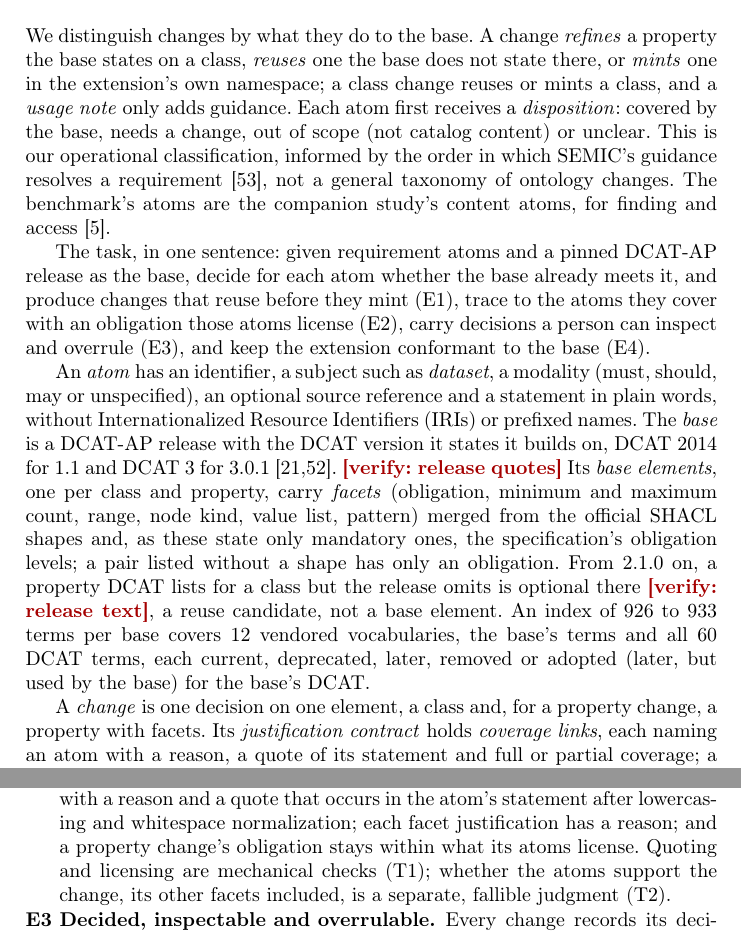
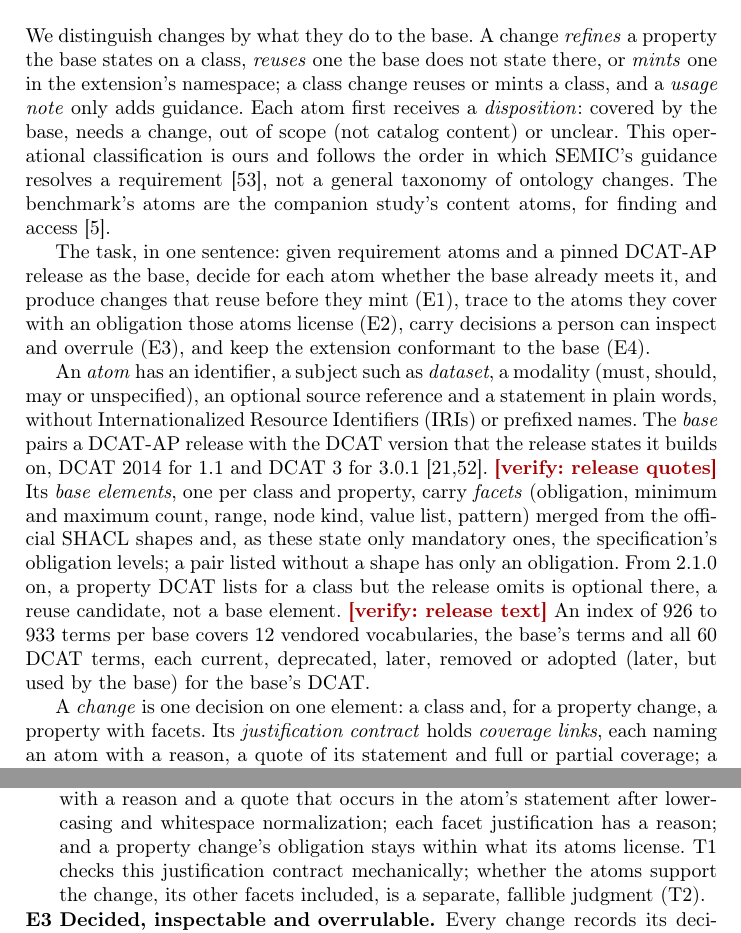
Before and after one commit to jundahuang9123/requirement-based-dcat-profile-extensioner, a LaTeX paper (paper/main.tex, which reads paper/sections/03-problem.tex): two parts of pages 5 and 6 of 34, joined at a grey line, cut so that both start at the same text. Compiled offline with pdfLaTeX.

Commit message:
Paper: Sect. 3 being cut to budget (in progress)

```diff
--- a/paper/sections/03-problem.tex
+++ b/paper/sections/03-problem.tex
@@ -9,10 +9,10 @@
 \section{Changes for a DCAT-AP Extension}\label{sec:problem}
 
 We distinguish changes by what they do to the base. A change \emph{refines} a property the base states on a class,
-\emph{reuses} one the base does not state there, or \emph{mints} one in the extension's own name\-space; a class % src: @5ffd56e B/contracts.py:37-46 (six ChangeKind values)
+\emph{reuses} one the base does not state there, or \emph{mints} one in the extension's name\-space; a class % src: @5ffd56e B/contracts.py:37-46 (six ChangeKind values)
 change reuses or mints a class, and a \emph{usage note} only adds guidance. Each atom first receives a % src: @5ffd56e B/contracts.py:699-706 (usage notes are not scored)
-\emph{disposition}: covered by the base, needs a change, out of scope (not catalog content) or unclear. This is our % src: @5ffd56e B/contracts.py:65-70 (four AtomDisposition values); B/engine/prompts.py:62-64
-operational classification, informed by the order in which \ac{SEMIC}'s guidance resolves a % src: LIT G3-S01 (four-rung ladder; implemented, Ours): docs/literature-steps.md:74
+\emph{disposition}: covered by the base, needs a change, out of scope (not catalog content) or unclear. This % src: @5ffd56e B/contracts.py:65-70 (four AtomDisposition values); B/engine/prompts.py:62-64
+operational classification is ours and follows the order in which \ac{SEMIC}'s guidance resolves a % src: LIT G3-S01 (four-rung ladder; implemented, Ours): docs/literature-steps.md:74
 requirement~\cite{semicreuse2026}, not a general taxonomy of ontology changes. The benchmark's atoms are the companion
 study's content atoms, for finding and access~\cite{anon2027rq1}. % src: RQ1 L61-64, L174-182, L412-414 (scored content atoms)
 
@@ -23,13 +23,13 @@
 
 An \emph{atom} has an identifier, a subject such as \emph{dataset}, a modality (must, should, may or unspecified), % src: @5ffd56e B/contracts.py:32 (Modality), 133-151 (Atom)
 an optional source reference and a statement in plain words, without \acp{IRI} or prefixed names. The \emph{base} % src: @5ffd56e B/engine/intake.py:39-51 (an IRI or a prefixed name is an intake error)
-is a \acs{DCAT-AP} release with the \acs{DCAT} version it states it builds on, DCAT~2014 for 1.1 and DCAT~3 for % src: @5ffd56e B/contracts.py:238-250 (DcatBasis); B/data/base-profiles/dcat-ap-1.1/profile.yaml:33; B/data/base-profiles/dcat-ap-3.0.1/profile.yaml:43
+pairs a \acs{DCAT-AP} release with the \acs{DCAT} version that the release states it builds on, DCAT~2014 for 1.1 and DCAT~3 for % src: @5ffd56e B/contracts.py:238-250 (DcatBasis); B/data/base-profiles/dcat-ap-1.1/profile.yaml:33; B/data/base-profiles/dcat-ap-3.0.1/profile.yaml:43
 3.0.1~\cite{dcatap11,semicdcatap301}. \verify{release quotes} Its \emph{base elements}, one per class and property, % src: DCS §1.2 (the quotes are recorded in profile.yaml, not re-checked against the releases)
 carry \emph{facets} (obligation, minimum and maximum count, range, node kind, value list, pattern) merged from the % src: @5ffd56e B/contracts.py:194-217 (Facets, BaseElement); B/knowledge/shacl_reader.py:79-106
 official \ac{SHACL} shapes and, as these state only mandatory ones, the specification's obligation levels; a pair % src: @5ffd56e B/knowledge/base_profile.py:233-240; @5ffd56e docs/conformance.md:34-36; KCU §1.3
 listed without a shape has only an obligation. % src: @5ffd56e B/knowledge/base_profile.py:76-81, 245-266; DCS §3
-From 2.1.0 on, a property \acs{DCAT} lists for a class but the release omits is optional there % src: DCS §1.2 (2.1.0, 2.1.1, 3.0.0, 3.0.1: unlisted_dcat_properties optional); @5ffd56e B/contracts.py:246-248
-\verify{release text}, a reuse candidate, not a base element. % src: DCS §7 item 15; @5ffd56e B/engine/retrieve.py:134-156; B/engine/verify.py:319-320 (constraining it is an addition)
+From 2.1.0 on, a property \acs{DCAT} lists for a class but the release omits is optional there, a reuse % src: DCS §1.2 (2.1.0, 2.1.1, 3.0.0, 3.0.1: unlisted_dcat_properties optional); @5ffd56e B/contracts.py:246-248
+candidate, not a base element. \verify{release text} % src: DCS §7 item 15; @5ffd56e B/engine/retrieve.py:134-156; B/engine/verify.py:319-320 (constraining it is an addition)
 An index of 926 to 933 terms per base covers 12 vendored vocabularies, the base's terms and all 60 % src: paper/inputs/tool-facts-main-5ffd56e.txt:2, 6-14 (926 to 933; 12 vocabularies); DCS §1.1 (60 DCAT terms), §2.3; @5ffd56e B/knowledge/__init__.py:80-129
 \acs{DCAT} terms, each current, deprecated, later, removed or adopted (later, but used by the base) for the base's % src: @5ffd56e B/knowledge/dcat_state.py:127-146; B/knowledge/__init__.py:63-69 (adopted); DCS §2.2
 \acs{DCAT}.
@@ -93,6 +93,6 @@
   \end{tabular}
 \end{table}
 
-A \emph{change} is one decision on one element, a class and, for a property change, a property with facets. % src: @5ffd56e B/contracts.py:385-420 (ProfileChange)
-Its \emph{justification contract} holds \emph{coverage links}, each naming an atom with a reason, a quote of its % src: @5ffd56e B/contracts.py:334-340 (CoverageLink)
-statement and full or partial coverage; a \emph{facet justification} per facet set, with the base value beside the % src: @5ffd56e B/contracts.py:343-356 (FacetJustification; status filled by V3: B/engine/verify.py:310-317)
+A \emph{change} is one decision on one element: a class and, for a property change, a property with facets. % src: @5ffd56e B/contracts.py:385-420 (ProfileChange)
+Its \emph{justification contract} holds \emph{coverage links}, each naming an % src: @5ffd56e B/contracts.py:334-340 (CoverageLink)
+atom with a reason, a quote of its statement and full or partial coverage; a \emph{facet justification} per facet % src: @5ffd56e B/contracts.py:343-356 (FacetJustification; status filled by V3: B/engine/verify.py:310-317)
@@ -110,8 +111,8 @@
   an atom, each refinement tightens a facet, and each class and property has one element.
 \item[E2 Traced and licensed.] Every change covers an existing atom, each link with a reason and a quote that % src: @5ffd56e B/engine/verify.py:442-454
   occurs in the atom's statement after lowercasing and whitespace normalization; each facet justification has a % src: @5ffd56e B/engine/verify.py:86-87, 455-462, 472-474
-  reason; and a property change's obligation stays within what its atoms license. Quoting and licensing are % src: @5ffd56e B/engine/verify.py:463-471 (not checked for class changes and usage notes)
-  mechanical checks (T1); whether the atoms support the change, its other facets included, is a separate, fallible % src: @5ffd56e B/engine/pipeline.py:221-244
+  reason; and a property change's obligation stays within what its atoms license. T1 checks this justification % src: @5ffd56e B/engine/verify.py:463-471 (not checked for class changes and usage notes); the mint justification is V4's: :365-399
+  contract mechanically; whether the atoms support the change, its other facets included, is a separate, fallible % src: @5ffd56e B/engine/pipeline.py:221-244
   judgment (T2).
 \item[E3 Decided, inspectable and overrulable.] Every change records its decision, who made it (a rule, the model % src: @5ffd56e B/contracts.py:91, 298-307, 378-382 (AuthorType, Provenance, Decision)
   or a person) and its inputs, model calls included. A person can overrule any decision, no machine stage % src: @5ffd56e B/contracts.py:549-571 (LLMCallRecord with full prompts); B/engine/pipeline.py:493-555
```
Also changed, not shown: paper/sections/03-problem.tex (15 more changed lines).
